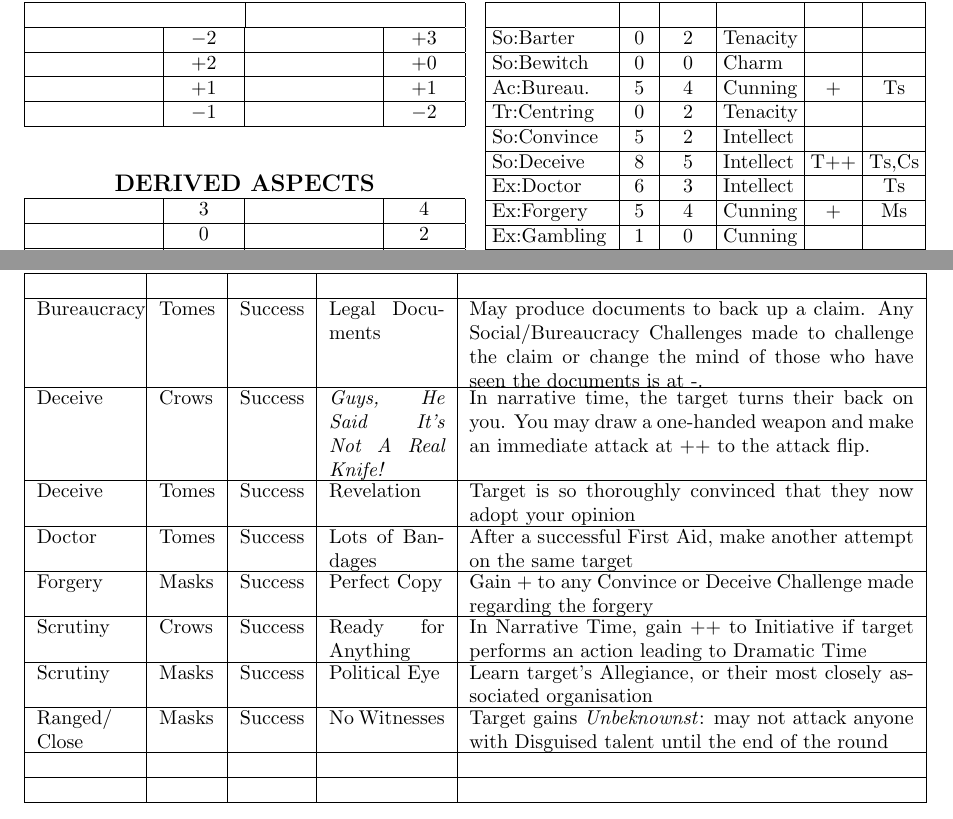
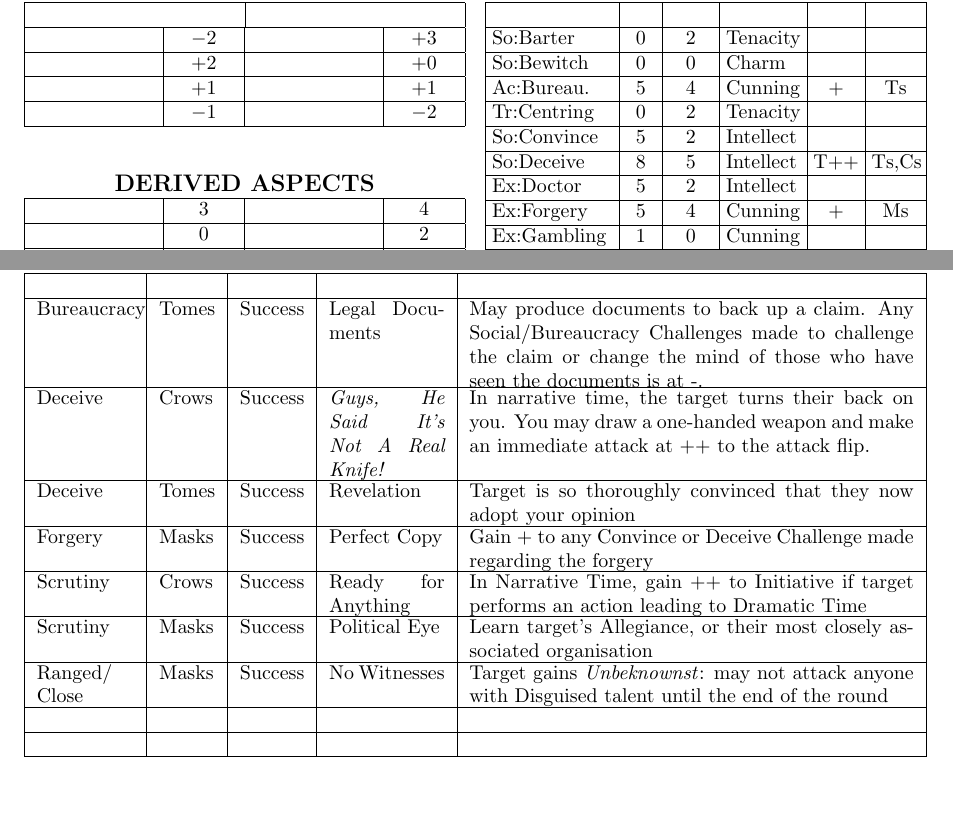
Before and after one commit to bjgill/character-sheets, a LaTeX document (Henry_Martin.tex): two parts of pages 1 and 3 of 4, joined at a grey line, cut so that both start at the same text. Compiled offline with pdfLaTeX.

Commit message:
Correction

```diff
--- a/Henry_Martin.tex
+++ b/Henry_Martin.tex
@@ -171,7 +171,7 @@ Draw a card upon failing a Deceive or Stealth check
 	   \hline
     So:Deceive & 8 & 5 & Intellect & T\p\p & Ts,Cs \\
 	  \hline
-	  Ex:Doctor & 6 & 3 & Intellect &  & Ts \\
+	  Ex:Doctor & 5 & 2 & Intellect &  &  \\
 	  \hline
 	  Ex:Forgery & 5 & 4 & Cunning & \p & Ms \\
 	   \hline
@@ -189,13 +189,13 @@ Draw a card upon failing a Deceive or Stealth check
 	   \hline
 	  RC:Pistol & 4 & 2 & Grace &  & ~ \\
 	   \hline
+	  Ma:Prestid. & 4/2 & 1 & Int/Cun &  &  \\
+	   \hline
 	  Ex:Scrutiny & 6 & 5 & Cunning &  & Ms,Cs \\
 	   \hline
 	  Tr:Stealth & 1 & 0 & Cunning &  &  \\
 	   \hline
     So:Teach & 3 & 0 & Intellect &  &  \\
-	   \hline
-	    &  &  &  &  &  \\
 	   \hline
 	    &  &  &  &  &  \\
 	   \hline
@@ -425,8 +425,6 @@ Draw a card upon failing a Deceive or Stealth check
 		\hline
 		Deceive & Tomes & Success & Revelation & Target is so thoroughly convinced that they now adopt your opinion \\
 		\hline
-		Doctor & Tomes & Success & Lots of Bandages & After a successful First Aid, make another attempt on the same target \\
-		\hline
 		Forgery & Masks & Success & Perfect Copy & Gain \p ~to any Convince or Deceive Challenge made regarding the forgery \\
 		\hline
 		Scrutiny & Crows & Success & Ready for Anything & In Narrative Time, gain \p\p ~to Initiative if target performs an action leading to Dramatic Time \\
```
